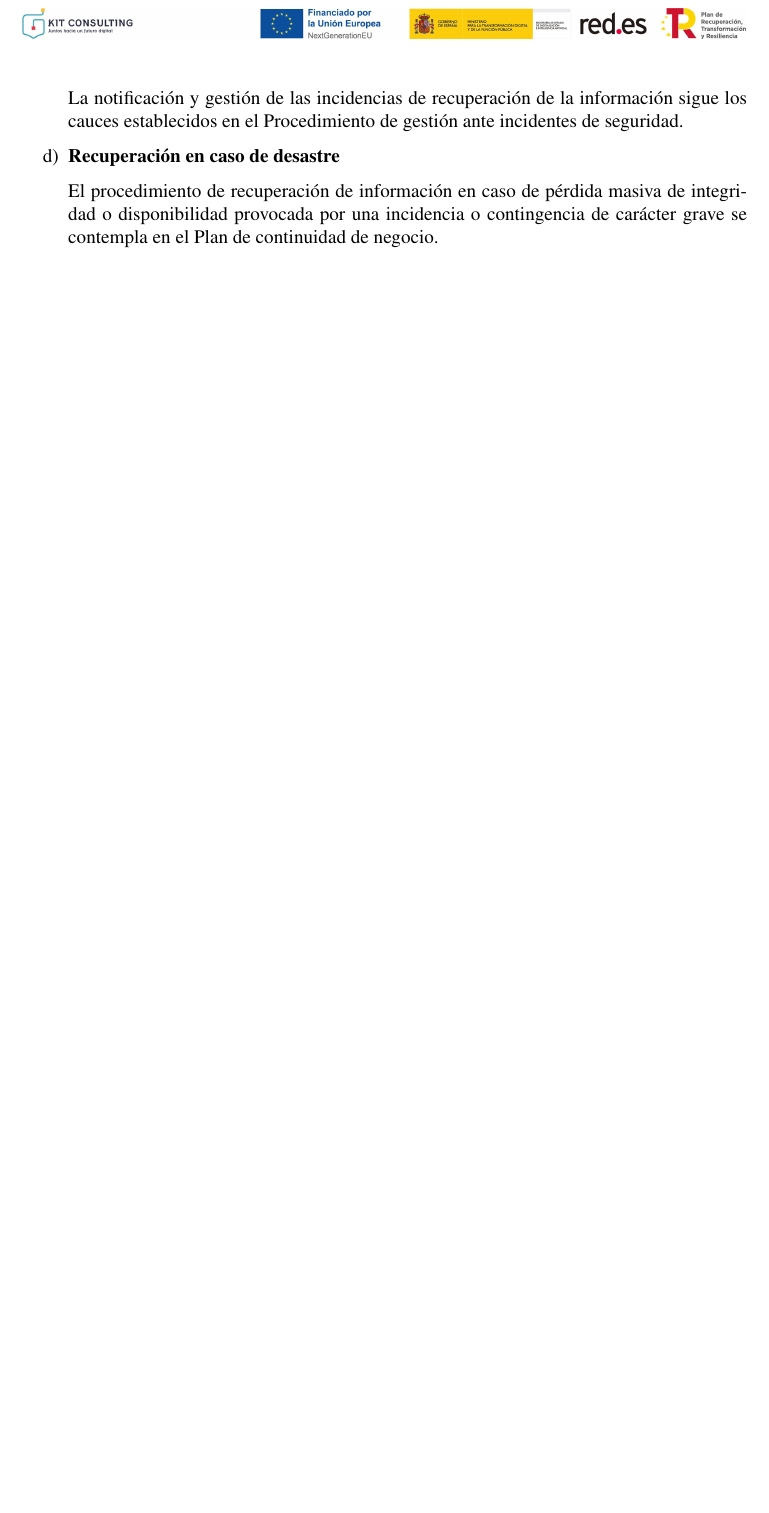
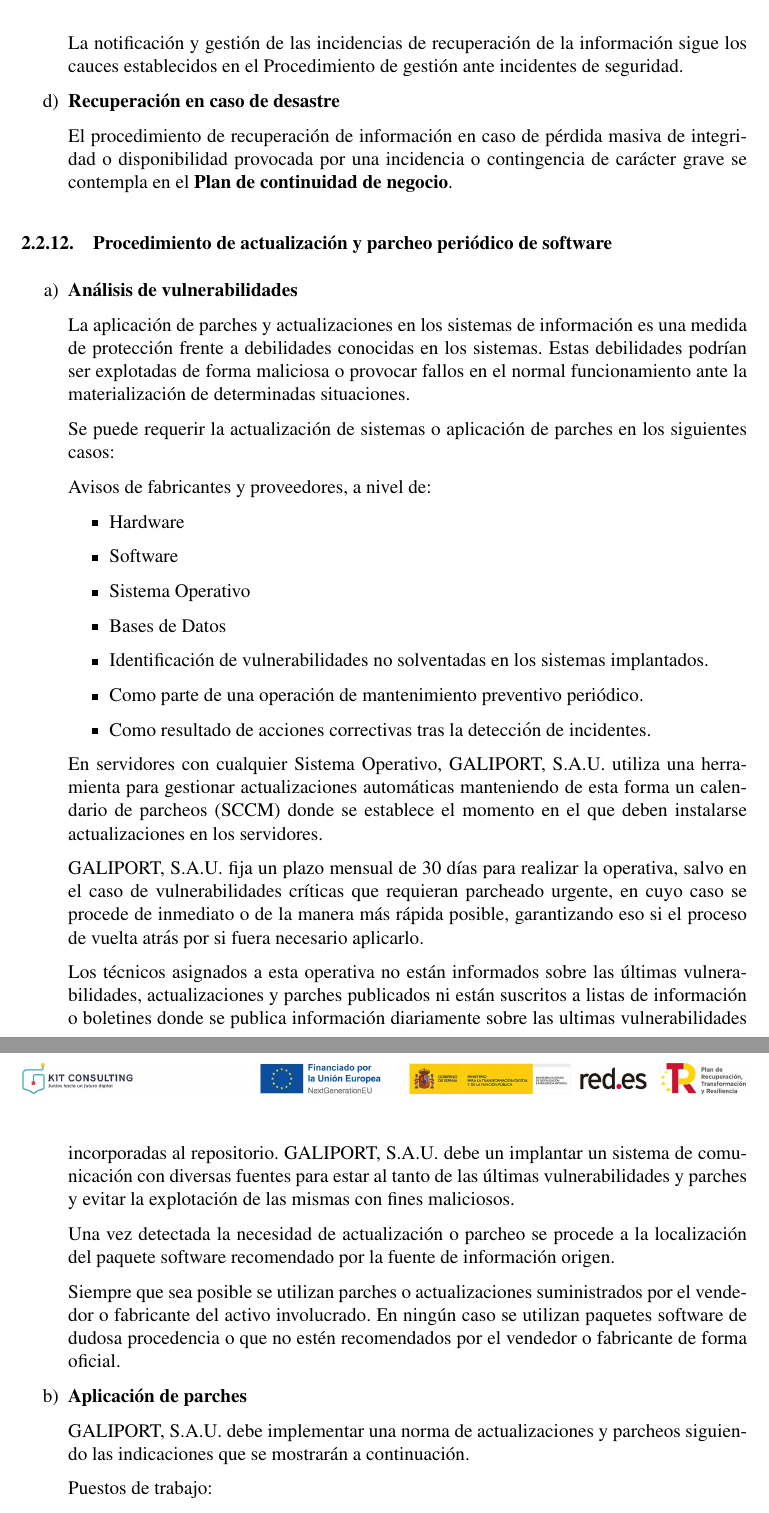
Before and after one commit to david-infovigo/galiport-sau-guia-sgsi, a LaTeX document (Guia SGSI.tex, which reads contenido/guia_sgsi_12.tex): part of page 45 of 45 before the commit and two parts of pages 45 and 46 of 47 after it, the two joined at a grey line, cut so that both start at the same text, the shorter picture padded with empty space. Compiled offline with pdfLaTeX.

Commit message:
Punto 12

```diff
--- /dev/null
+++ b/contenido/guia_sgsi_12.tex
@@ -0,0 +1,38 @@
+% !TEX root = ../Guia SGSI.tex
+
+\subsubsection{Procedimiento de actualización y parcheo periódico de software}
+
+\begin{enumerate}[label=\alph*)]
+
+\item \textbf{Análisis de vulnerabilidades}
+
+La aplicación de parches y actualizaciones en los sistemas de información es una medida de protección frente a debilidades conocidas en los sistemas. Estas debilidades podrían ser explotadas de forma maliciosa o provocar fallos en el normal funcionamiento ante la materialización de determinadas situaciones.
+
+Se puede requerir la actualización de sistemas o aplicación de parches en los siguientes casos:
+
+Avisos de fabricantes y proveedores, a nivel de:
+\begin{itemize}
+    \item Hardware
+    \item Software
+    \item Sistema Operativo
+    \item Bases de Datos
+    \item Identificación de vulnerabilidades no solventadas en los sistemas implantados.
+    \item Como parte de una operación de mantenimiento preventivo periódico.
+    \item Como resultado de acciones correctivas tras la detección de incidentes.
+\end{itemize}
+
+En servidores con cualquier Sistema Operativo, \Beneficiario{} utiliza una herramienta para gestionar actualizaciones automáticas manteniendo de esta forma un calendario de parcheos (SCCM) donde se establece el momento en el que deben instalarse actualizaciones en los servidores.
+
+\Beneficiario{} fija un plazo mensual de 30 días para realizar la operativa, salvo en el caso de vulnerabilidades críticas que requieran parcheado urgente, en cuyo caso se procede de inmediato o de la manera más rápida posible, garantizando eso si el proceso de vuelta atrás por si fuera necesario aplicarlo.
+
+Los técnicos asignados a esta operativa no están informados sobre las últimas vulnerabilidades, actualizaciones y parches publicados ni están suscritos a listas de información o boletines donde se publica información diariamente sobre las ultimas vulnerabilidades incorporadas al repositorio. \Beneficiario{} debe un implantar un sistema de comunicación con diversas fuentes para estar al tanto de las últimas vulnerabilidades y parches y evitar la explotación de las mismas con fines maliciosos.
+
+Una vez detectada la necesidad de actualización o parcheo se procede a la localización del paquete software recomendado por la fuente de información origen.
+
+Siempre que sea posible se utilizan parches o actualizaciones suministrados por el vendedor o fabricante del activo involucrado. En ningún caso se utilizan paquetes software de dudosa procedencia o que no estén recomendados por el vendedor o fabricante de forma oficial.
+
+\item \textbf{Aplicación de parches}
+
+\Beneficiario{} debe implementar una norma de actualizaciones y parcheos siguiendo las indicaciones que se mostrarán a continuación.
+
+Puestos de trabajo:
@@ -0,0 +66 @@
+    \item \textbf{Plan de respaldo:} se prepara un plan de respaldo en caso de que algo salga mal. Esto podría incluir una copia de seguridad del sistema o datos, o tener un plan para revertir el parche si causa problemas.
```
Also changed, not shown: Guia SGSI.tex (+2 -0 lines), contenido/guia_sgsi_11.tex (+1 -1 lines), contenido/guia_sgsi_12.tex (47 more changed lines).
